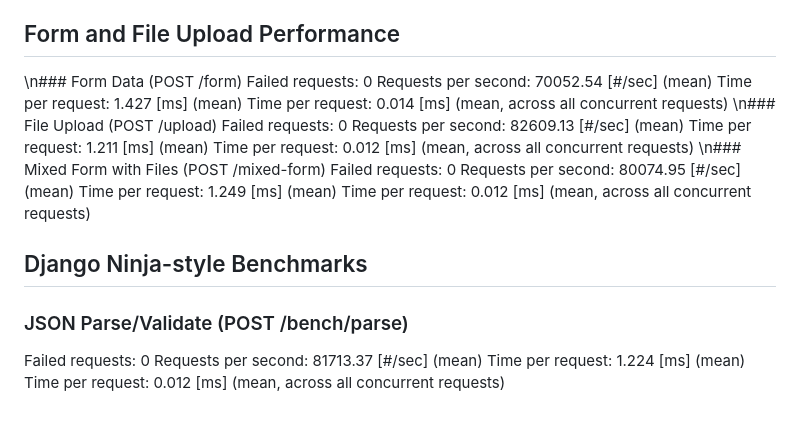
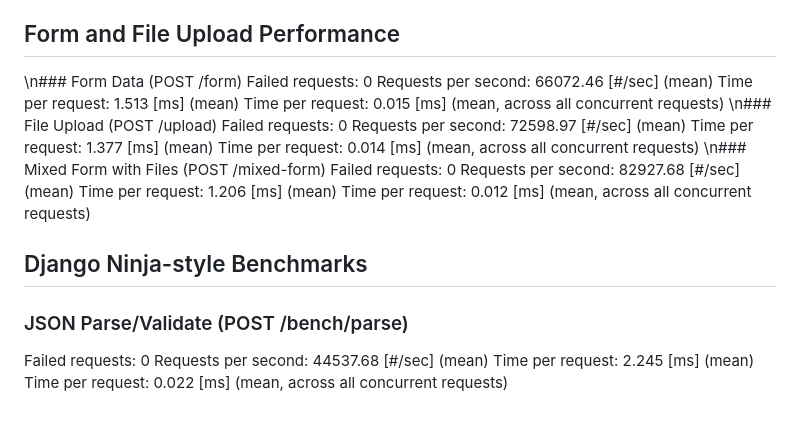
Before and after one commit to FarhanAliRaza/django-bolt, a Markdown page: BENCHMARK_BASELINE.md, the part around the change printed below. Drawn GitHub-style.

```diff
--- a/BENCHMARK_BASELINE.md
+++ b/BENCHMARK_BASELINE.md
@@ -115,23 +115,23 @@ Time per request:       0.065 [ms] (mean, across all concurrent requests)
 ## Form and File Upload Performance
 \n### Form Data (POST /form)
 Failed requests:        0
-Requests per second:    70052.54 [#/sec] (mean)
-Time per request:       1.427 [ms] (mean)
-Time per request:       0.014 [ms] (mean, across all concurrent requests)
+Requests per second:    66072.46 [#/sec] (mean)
+Time per request:       1.513 [ms] (mean)
+Time per request:       0.015 [ms] (mean, across all concurrent requests)
 \n### File Upload (POST /upload)
 Failed requests:        0
-Requests per second:    82609.13 [#/sec] (mean)
-Time per request:       1.211 [ms] (mean)
-Time per request:       0.012 [ms] (mean, across all concurrent requests)
+Requests per second:    72598.97 [#/sec] (mean)
+Time per request:       1.377 [ms] (mean)
+Time per request:       0.014 [ms] (mean, across all concurrent requests)
 \n### Mixed Form with Files (POST /mixed-form)
 Failed requests:        0
-Requests per second:    80074.95 [#/sec] (mean)
-Time per request:       1.249 [ms] (mean)
+Requests per second:    82927.68 [#/sec] (mean)
+Time per request:       1.206 [ms] (mean)
 Time per request:       0.012 [ms] (mean, across all concurrent requests)
 
 ## Django Ninja-style Benchmarks
 ### JSON Parse/Validate (POST /bench/parse)
 Failed requests:        0
-Requests per second:    81713.37 [#/sec] (mean)
-Time per request:       1.224 [ms] (mean)
-Time per request:       0.012 [ms] (mean, across all concurrent requests)
+Requests per second:    44537.68 [#/sec] (mean)
+Time per request:       2.245 [ms] (mean)
+Time per request:       0.022 [ms] (mean, across all concurrent requests)
```
Also changed, not shown: other parts of BENCHMARK_BASELINE.md (+46 -46 lines), BENCHMARK_DEV.md (+61 -61 lines).
